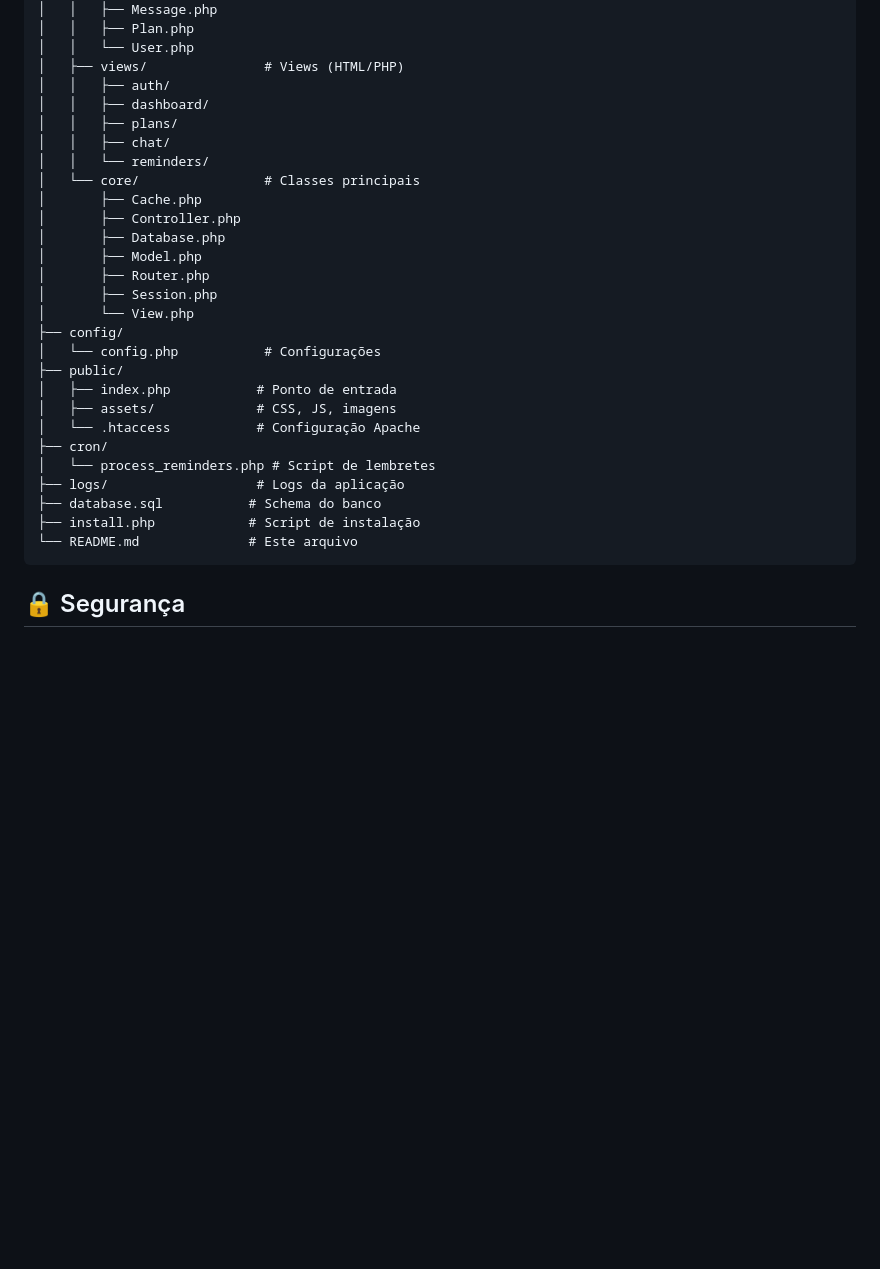
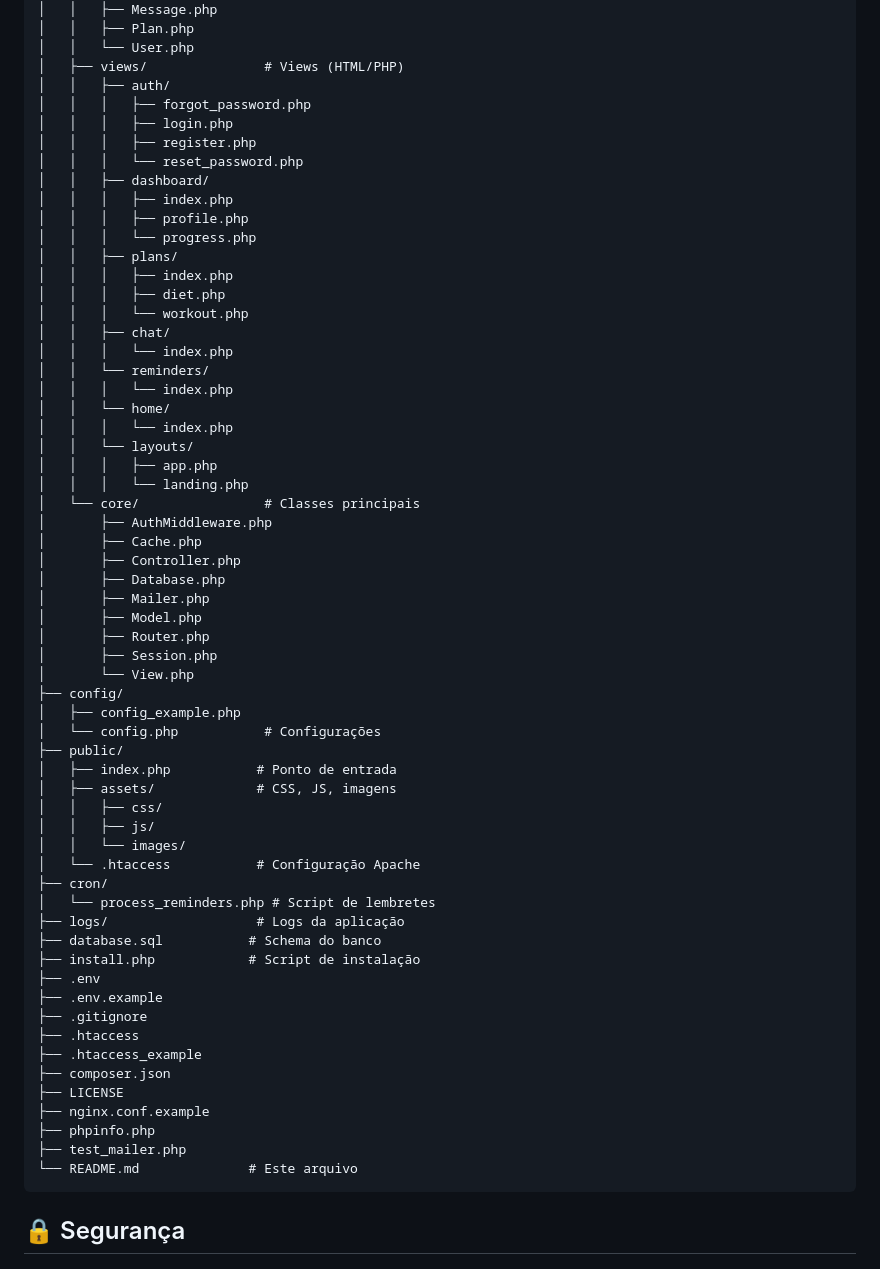
Before and after one commit to BrookSK/Vitexa, a Markdown page: README.md, the part around the change. Rendered like a GitHub page; blank space fills up the shorter version.

Commit message:
Update README with detailed project structure
Expanded the README to include additional files and directories in the project structure, such as view components, core classes, configuration examples, environment files, and other root-level files. This provides clearer documentation for new contributors and improves project onboarding.

````diff
--- a/README.md
+++ b/README.md
@@ -239,29 +239,62 @@ vitexa/
 │   │   └── User.php
 │   ├── views/               # Views (HTML/PHP)
 │   │   ├── auth/
+│   │   │   ├── forgot_password.php
+│   │   │   ├── login.php
+│   │   │   ├── register.php
+│   │   │   └── reset_password.php
 │   │   ├── dashboard/
+│   │   │   ├── index.php
+│   │   │   ├── profile.php
+│   │   │   └── progress.php
 │   │   ├── plans/
+│   │   │   ├── index.php
+│   │   │   ├── diet.php
+│   │   │   └── workout.php
 │   │   ├── chat/
+│   │   │   └── index.php
 │   │   └── reminders/
+│   │   │   └── index.php
+│   │   └── home/
+│   │   │   └── index.php
+│   │   └── layouts/
+│   │   │   ├── app.php
+│   │   │   └── landing.php
 │   └── core/                # Classes principais
+│       ├── AuthMiddleware.php
 │       ├── Cache.php
 │       ├── Controller.php
 │       ├── Database.php
+│       ├── Mailer.php
 │       ├── Model.php
 │       ├── Router.php
 │       ├── Session.php
 │       └── View.php
 ├── config/
+│   ├── config_example.php
 │   └── config.php           # Configurações
 ├── public/
 │   ├── index.php           # Ponto de entrada
 │   ├── assets/             # CSS, JS, imagens
+│   │   ├── css/
+│   │   ├── js/
+│   │   └── images/
 │   └── .htaccess           # Configuração Apache
 ├── cron/
 │   └── process_reminders.php # Script de lembretes
 ├── logs/                   # Logs da aplicação
 ├── database.sql           # Schema do banco
 ├── install.php            # Script de instalação
+├── .env
+├── .env.example
+├── .gitignore
+├── .htaccess
+├── .htaccess_example
+├── composer.json
+├── LICENSE
+├── nginx.conf.example
+├── phpinfo.php
+├── test_mailer.php
 └── README.md              # Este arquivo
 ```
 
````
